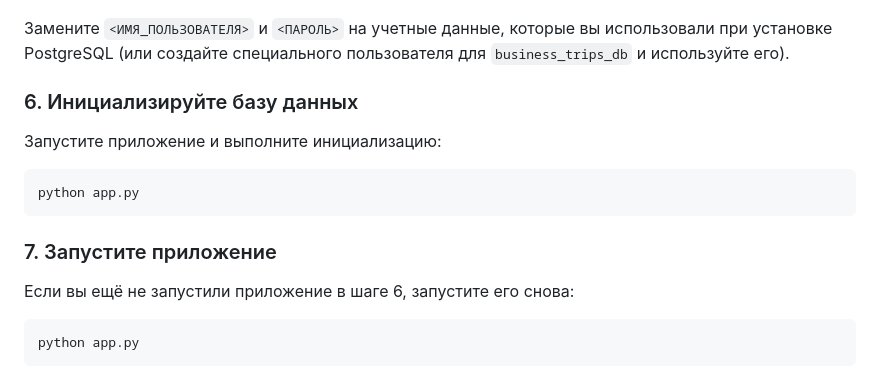
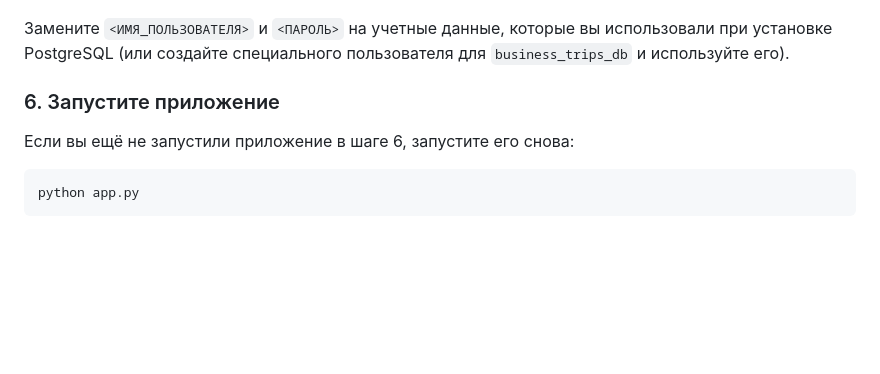
Before and after one commit to petus1/krok_project, a Markdown page: README.md, the part around the change. Rendered like a GitHub page; blank space fills up the shorter version.

````diff
--- a/README.md
+++ b/README.md
@@ -152,15 +152,7 @@ DATABASE_URL=postgresql://<ИМЯ_ПОЛЬЗОВАТЕЛЯ>:<ПАРОЛЬ>@local
 
 Замените `<ИМЯ_ПОЛЬЗОВАТЕЛЯ>` и `<ПАРОЛЬ>` на учетные данные, которые вы использовали при установке PostgreSQL (или создайте специального пользователя для `business_trips_db` и используйте его).
 
-### 6. Инициализируйте базу данных
-
-Запустите приложение и выполните инициализацию:
-
-```bash
-python app.py
-```
-
-### 7. Запустите приложение
+### 6. Запустите приложение
 
 Если вы ещё не запустили приложение в шаге 6, запустите его снова:
 
````
